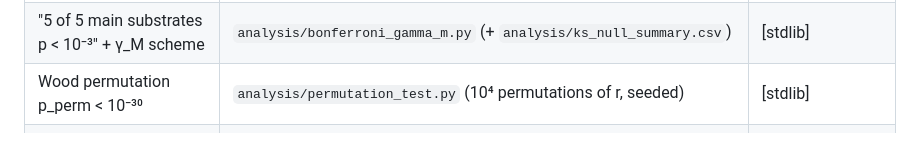
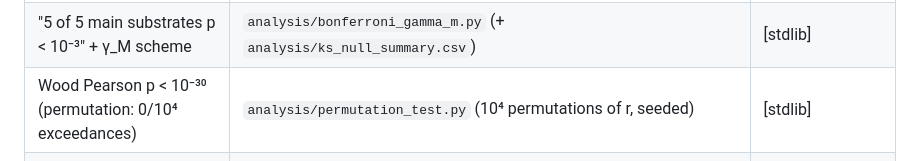
Before and after one commit to FerdinandSchessl/srds-enk-companion, a Markdown page: STATISTICS.md, the part around the change. Rendered like a GitHub page.

Commit message:
Stress-Test-Fund: 'Wood permutation p_perm < 10^-30' -> 'Pearson p < 10^-30 (permutation 0/10^4 exceedances)'.
Beim Firsthand-Stress-Test gefunden (Unicode-Superscript 10^-30 hatte den ersten p_perm-grep umgangen): STATISTICS.md labelte den 10^-30-Wert als 'Wood permutation p_perm' - aber ein 10^4-Permutationstest kann nicht <10^-30 liefern (min ~1/N). Der Wert ist der parametrische Pearson-p; die Permutation (0/10^4 exceedances) bestaetigt nicht-parametrisch. Konsistent mit REPRODUCIBILITY_MANIFEST + permutation_test.py (bereits gefixt). reproduce.py war schon korrekt (-0.83/0).

```diff
--- a/STATISTICS.md
+++ b/STATISTICS.md
@@ -12,7 +12,7 @@ No-package scripts (Python standard library only) are marked **[stdlib]**; the r
 |---|---|---|
 | KS-D vs synthetic null per substrate (Table 18) | `analysis/null_model.py` (regenerates the AR(1)/RW/WN null + KS; Al-6061 example from bundled â) | [scipy] |
 | "5 of 5 main substrates p < 10⁻³" + γ_M scheme | `analysis/bonferroni_gamma_m.py` (+ `analysis/ks_null_summary.csv`) | [stdlib] |
-| Wood permutation p_perm < 10⁻³⁰ | `analysis/permutation_test.py` (10⁴ permutations of r, seeded) | [stdlib] |
+| Wood Pearson p < 10⁻³⁰ (permutation: 0/10⁴ exceedances) | `analysis/permutation_test.py` (10⁴ permutations of r, seeded) | [stdlib] |
 | CRC bootstrap (MSI/MSS, KS-D = 0.350) | `data/crc/crc_results_v2.json → bootstrap` (500 resamples; re-run via `data/crc/domain_crc_v2.py`) | [scipy] |
 | CRC stage-aggregated Δâ = −0.153 | `data/crc/crc_stage_aggregated.json`; re-fit `data/crc/domain_crc_v2.py` | [scipy] |
 | ENK cluster-robust ρ = −0.359 (turn-pair level) | aggregate in `data/enk/ahat_convergence.csv`; **full cluster-robust needs the raw turn-pairs (under DUA, not redistributable)** | limited |
```
